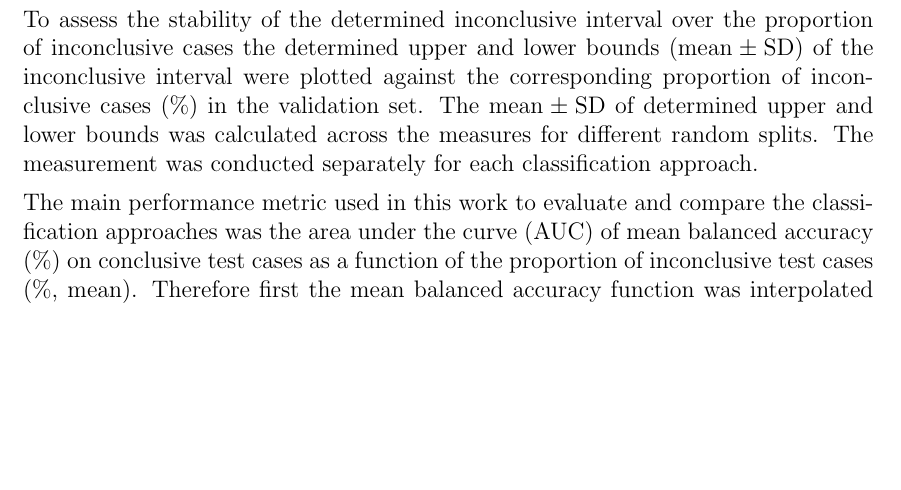
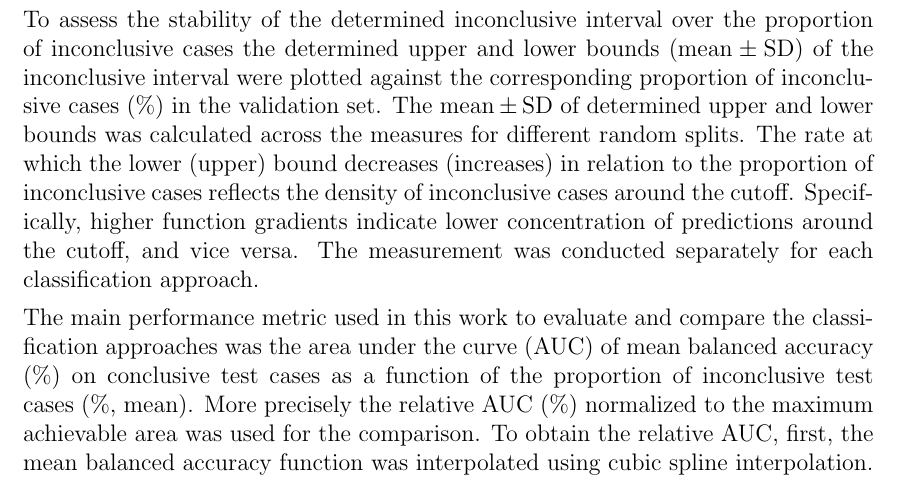
Before and after one commit to lexej/cnn-datspect-classification, a LaTeX thesis (thesis/thesis.tex, which reads thesis/content/5_evaluation.tex): part of page 27 of 39, cut so that both start at the same text, the shorter picture padded with empty space. Compiled offline with pdfLaTeX.

Commit message:
evaluation metrics

```diff
--- a/thesis/content/5_evaluation.tex
+++ b/thesis/content/5_evaluation.tex
@@ -69,6 +69,10 @@ the determined upper and lower bounds ($\text{mean} \pm \text{SD}$) of the incon
 were plotted against the corresponding proportion of inconclusive cases (\%) in the validation set.
 The $\text{mean} \pm \text{SD}$ of determined upper and lower bounds was calculated across the measures for
 different random splits.
+The rate at which the lower (upper) bound decreases (increases) in relation to the proportion of inconclusive
+cases reflects the density of inconclusive cases around the cutoff.
+Specifically, higher function gradients indicate lower concentration of predictions around the cutoff,
+and vice versa.
 The measurement was conducted separately for each classification approach.
 
 % AUC of bal_acc vs. %inconclusive_cases; determination of inconclusive ranges for each %inconclusive_cases
@@ -76,7 +80,9 @@ The measurement was conducted separately for each classification approach.
 The main performance metric used in this work to evaluate and compare the classification approaches was
 the area under the curve (AUC) of mean balanced accuracy (\%) on conclusive test cases as a function of
 the proportion of inconclusive test cases (\%, mean).
-Therefore first the mean balanced accuracy function was interpolated using cubic spline interpolation.
+More precisely the relative AUC (\%) normalized to the maximum achievable area was used for the comparison.
+To obtain the relative AUC,
+first, the mean balanced accuracy function was interpolated using cubic spline interpolation.
 Then the area under the mean balanced accuracy curve was computed using the trapezoidal rule
 and then normalized to the maximum achievable area.
 The evaluation of each classification method with respect to this metric was conducted on the test set of the
```
